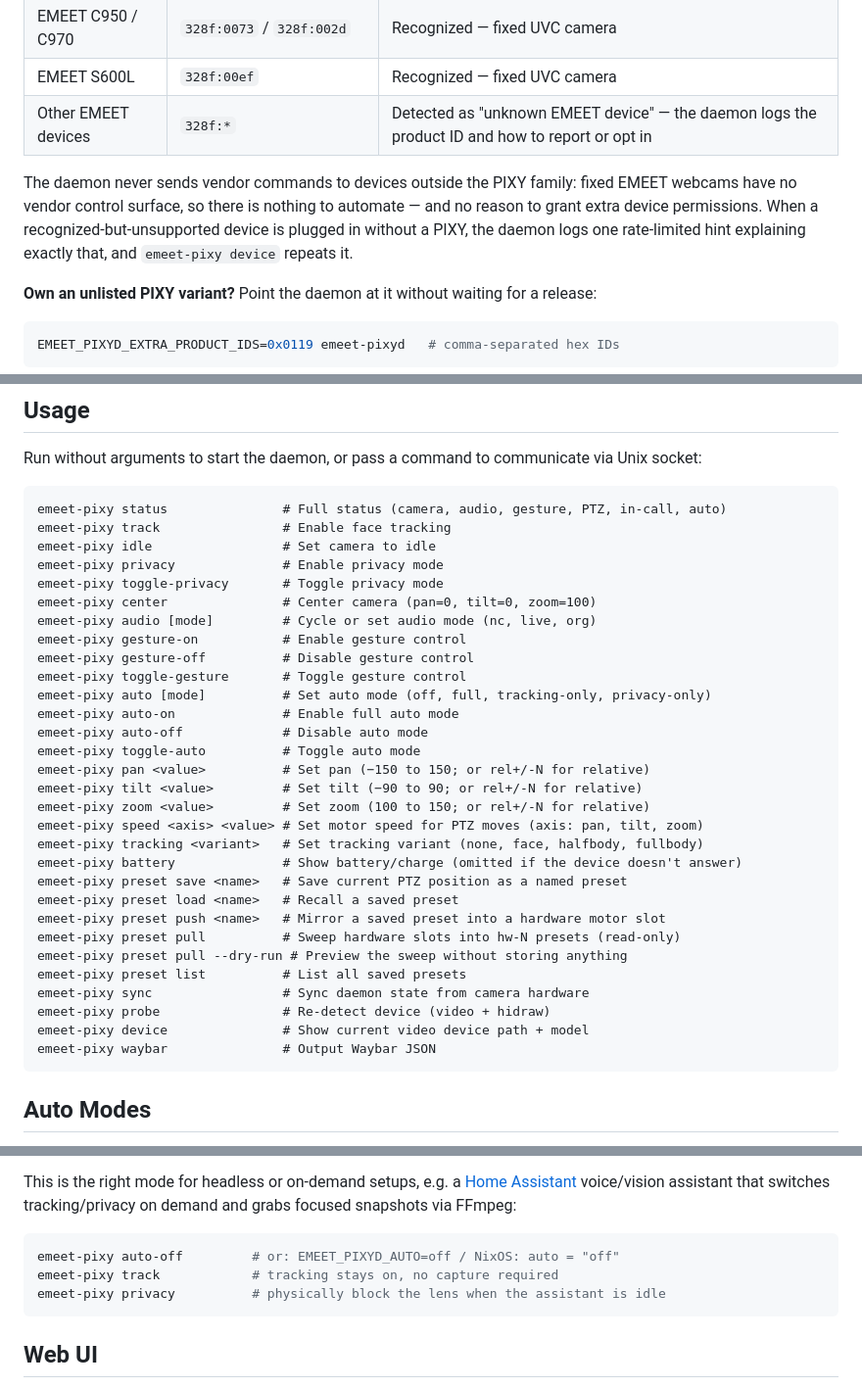
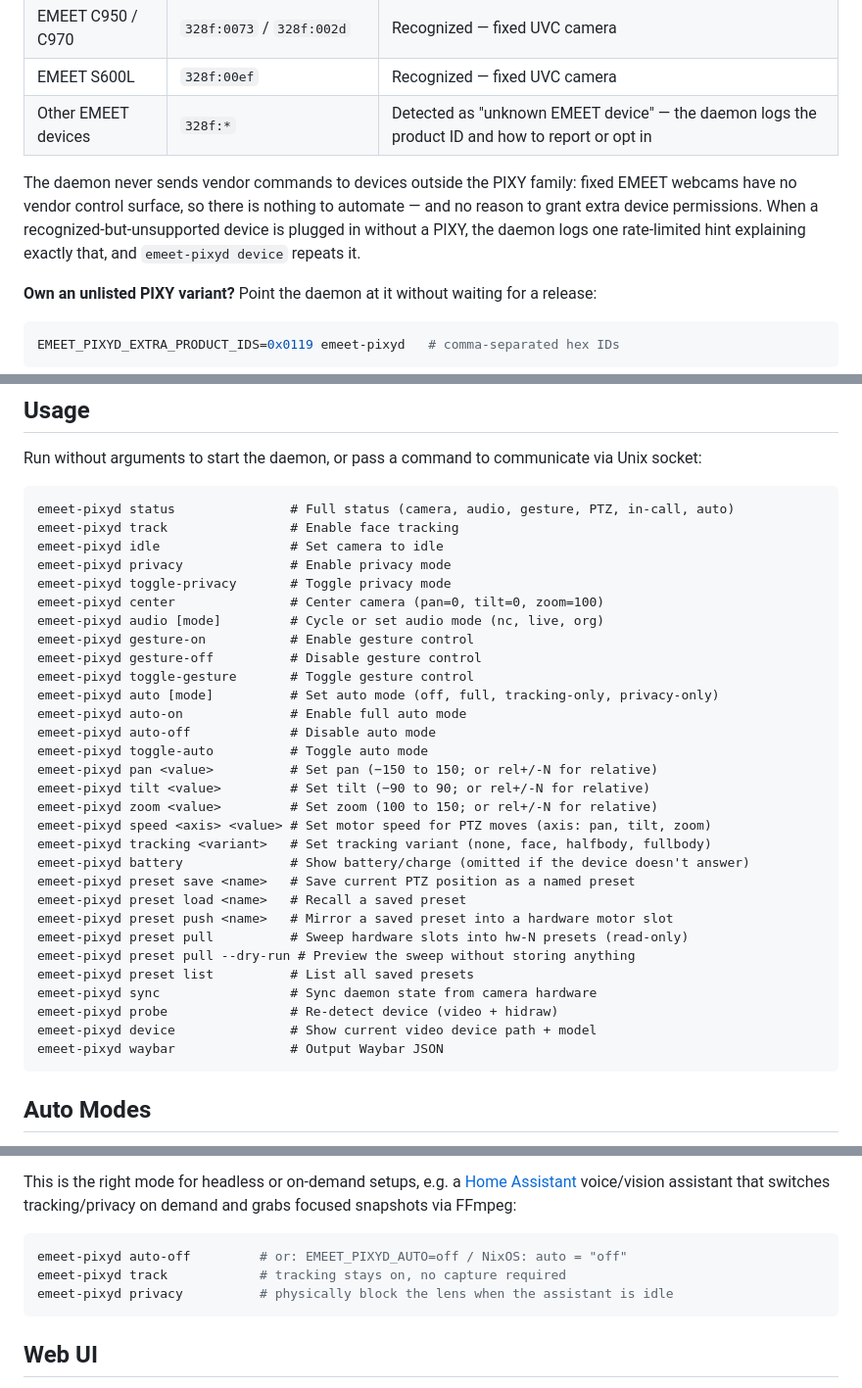
Before and after one commit to LarsArtmann/emeet-pixyd, a Markdown page: README.md, 3 parts joined by grey strips. Shown at 98% size. Rendered like a GitHub page.

Commit message:
docs: fix wrong binary name in README usage block
Every CLI example in the README (and the release tarball ships the
README) read `emeet-pixy <cmd>`, but the binary is `emeet-pixyd` —
following the docs verbatim failed with command-not-found. The
hardware.emeet-pixy.* NixOS module namespace is untouched (verified:
7 intact occurrences); only standalone command invocations changed.

💘 Generated with Crush

Assisted-By: Crush:glm-5.3-flash

````diff
--- a/README.md
+++ b/README.md
@@ -77,7 +77,7 @@ Skip this daemon if:
 | EMEET S600L           | `328f:00ef`             | Recognized — fixed UVC camera                                                                       |
 | Other EMEET devices   | `328f:*`                | Detected as "unknown EMEET device" — the daemon logs the product ID and how to report or opt in     |
 
-The daemon never sends vendor commands to devices outside the PIXY family: fixed EMEET webcams have no vendor control surface, so there is nothing to automate — and no reason to grant extra device permissions. When a recognized-but-unsupported device is plugged in without a PIXY, the daemon logs one rate-limited hint explaining exactly that, and `emeet-pixy device` repeats it.
+The daemon never sends vendor commands to devices outside the PIXY family: fixed EMEET webcams have no vendor control surface, so there is nothing to automate — and no reason to grant extra device permissions. When a recognized-but-unsupported device is plugged in without a PIXY, the daemon logs one rate-limited hint explaining exactly that, and `emeet-pixyd device` repeats it.
 
 **Own an unlisted PIXY variant?** Point the daemon at it without waiting for a release:
 
@@ -176,36 +176,36 @@ nix build    # or, with a Go ≥ 1.27.1 toolchain: go build -o emeet-pixyd .
 Run without arguments to start the daemon, or pass a command to communicate via Unix socket:
 
 ```
-emeet-pixy status               # Full status (camera, audio, gesture, PTZ, in-call, auto)
-emeet-pixy track                # Enable face tracking
-emeet-pixy idle                 # Set camera to idle
-emeet-pixy privacy              # Enable privacy mode
-emeet-pixy toggle-privacy       # Toggle privacy mode
-emeet-pixy center               # Center camera (pan=0, tilt=0, zoom=100)
-emeet-pixy audio [mode]         # Cycle or set audio mode (nc, live, org)
-emeet-pixy gesture-on           # Enable gesture control
-emeet-pixy gesture-off          # Disable gesture control
-emeet-pixy toggle-gesture       # Toggle gesture control
-emeet-pixy auto [mode]          # Set auto mode (off, full, tracking-only, privacy-only)
-emeet-pixy auto-on              # Enable full auto mode
-emeet-pixy auto-off             # Disable auto mode
-emeet-pixy toggle-auto          # Toggle auto mode
-emeet-pixy pan <value>          # Set pan (−150 to 150; or rel+/-N for relative)
-emeet-pixy tilt <value>         # Set tilt (−90 to 90; or rel+/-N for relative)
-emeet-pixy zoom <value>         # Set zoom (100 to 150; or rel+/-N for relative)
-emeet-pixy speed <axis> <value> # Set motor speed for PTZ moves (axis: pan, tilt, zoom)
-emeet-pixy tracking <variant>   # Set tracking variant (none, face, halfbody, fullbody)
-emeet-pixy battery              # Show battery/charge (omitted if the device doesn't answer)
-emeet-pixy preset save <name>   # Save current PTZ position as a named preset
-emeet-pixy preset load <name>   # Recall a saved preset
-emeet-pixy preset push <name>   # Mirror a saved preset into a hardware motor slot
-emeet-pixy preset pull          # Sweep hardware slots into hw-N presets (read-only)
-emeet-pixy preset pull --dry-run # Preview the sweep without storing anything
-emeet-pixy preset list          # List all saved presets
-emeet-pixy sync                 # Sync daemon state from camera hardware
-emeet-pixy probe                # Re-detect device (video + hidraw)
-emeet-pixy device               # Show current video device path + model
-emeet-pixy waybar               # Output Waybar JSON
+emeet-pixyd status               # Full status (camera, audio, gesture, PTZ, in-call, auto)
+emeet-pixyd track                # Enable face tracking
+emeet-pixyd idle                 # Set camera to idle
+emeet-pixyd privacy              # Enable privacy mode
+emeet-pixyd toggle-privacy       # Toggle privacy mode
+emeet-pixyd center               # Center camera (pan=0, tilt=0, zoom=100)
+emeet-pixyd audio [mode]         # Cycle or set audio mode (nc, live, org)
+emeet-pixyd gesture-on           # Enable gesture control
+emeet-pixyd gesture-off          # Disable gesture control
+emeet-pixyd toggle-gesture       # Toggle gesture control
+emeet-pixyd auto [mode]          # Set auto mode (off, full, tracking-only, privacy-only)
+emeet-pixyd auto-on              # Enable full auto mode
+emeet-pixyd auto-off             # Disable auto mode
+emeet-pixyd toggle-auto          # Toggle auto mode
+emeet-pixyd pan <value>          # Set pan (−150 to 150; or rel+/-N for relative)
+emeet-pixyd tilt <value>         # Set tilt (−90 to 90; or rel+/-N for relative)
+emeet-pixyd zoom <value>         # Set zoom (100 to 150; or rel+/-N for relative)
+emeet-pixyd speed <axis> <value> # Set motor speed for PTZ moves (axis: pan, tilt, zoom)
+emeet-pixyd tracking <variant>   # Set tracking variant (none, face, halfbody, fullbody)
+emeet-pixyd battery              # Show battery/charge (omitted if the device doesn't answer)
+emeet-pixyd preset save <name>   # Save current PTZ position as a named preset
+emeet-pixyd preset load <name>   # Recall a saved preset
+emeet-pixyd preset push <name>   # Mirror a saved preset into a hardware motor slot
+emeet-pixyd preset pull          # Sweep hardware slots into hw-N presets (read-only)
+emeet-pixyd preset pull --dry-run # Preview the sweep without storing anything
+emeet-pixyd preset list          # List all saved presets
+emeet-pixyd sync                 # Sync daemon state from camera hardware
+emeet-pixyd probe                # Re-detect device (video + hidraw)
+emeet-pixyd device               # Show current video device path + model
+emeet-pixyd waybar               # Output Waybar JSON
 ```
 
 ## Auto Modes
@@ -238,9 +238,9 @@ This is the right mode for headless or on-demand setups, e.g. a
 switches tracking/privacy on demand and grabs focused snapshots via FFmpeg:
 
 ```bash
-emeet-pixy auto-off         # or: EMEET_PIXYD_AUTO=off / NixOS: auto = "off"
-emeet-pixy track            # tracking stays on, no capture required
-emeet-pixy privacy          # physically block the lens when the assistant is idle
+emeet-pixyd auto-off         # or: EMEET_PIXYD_AUTO=off / NixOS: auto = "off"
+emeet-pixyd track            # tracking stays on, no capture required
+emeet-pixyd privacy          # physically block the lens when the assistant is idle
 ```
 
 ## Web UI
````
Also changed, not shown: other parts of README.md (+1 -1 lines).
